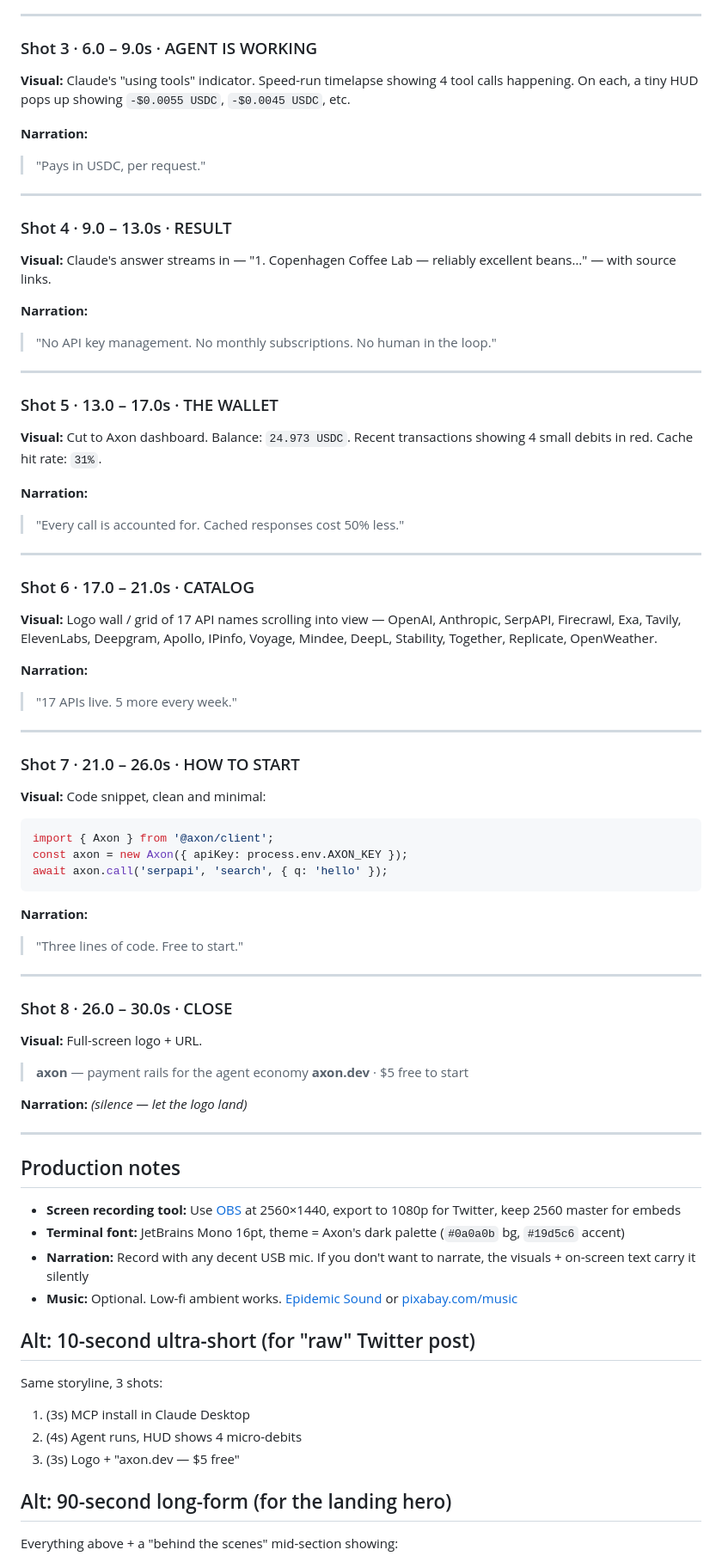
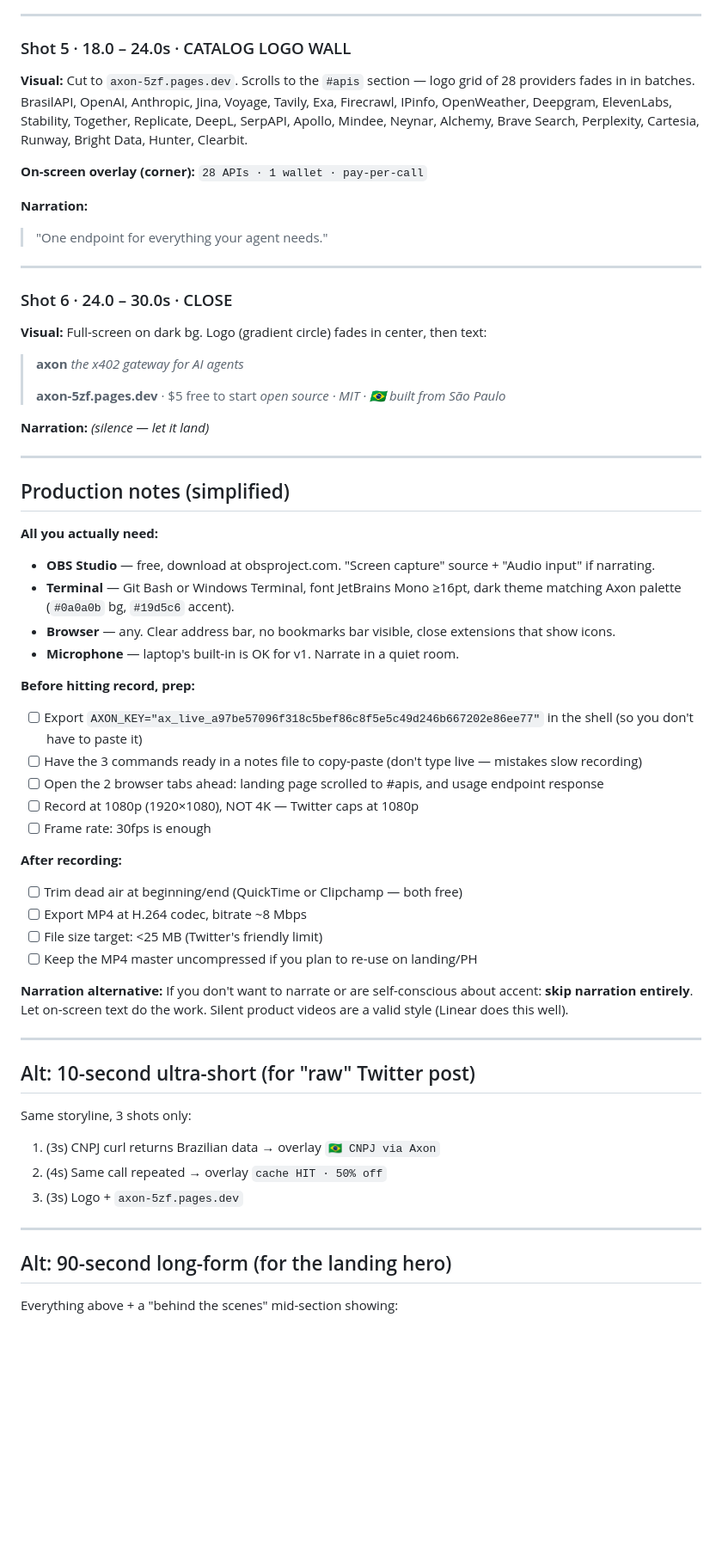
Before and after one commit to axondevi/axon, a Markdown page: marketing/demo-video-script.md, the part around one of its changes. Shown at 86% size. Rendered like a GitHub page; blank space fills up the shorter version.

````diff
--- a/marketing/demo-video-script.md
+++ b/marketing/demo-video-script.md
@@ -40,75 +78,63 @@ The tools tray on the side now shows `serpapi__search`, `firecrawl__scrape`, `op
 
 ---
 
-### Shot 3 · 6.0 – 9.0s · AGENT IS WORKING
-**Visual:** Claude's "using tools" indicator. Speed-run timelapse showing 4 tool calls happening. On each, a tiny HUD pops up showing `-$0.0055 USDC`, `-$0.0045 USDC`, etc.
+### Shot 5 · 18.0 – 24.0s · CATALOG LOGO WALL
+**Visual:** Cut to `axon-5zf.pages.dev`. Scrolls to the `#apis` section — logo grid of 28 providers fades in in batches. BrasilAPI, OpenAI, Anthropic, Jina, Voyage, Tavily, Exa, Firecrawl, IPinfo, OpenWeather, Deepgram, ElevenLabs, Stability, Together, Replicate, DeepL, SerpAPI, Apollo, Mindee, Neynar, Alchemy, Brave Search, Perplexity, Cartesia, Runway, Bright Data, Hunter, Clearbit.
+
+**On-screen overlay (corner):** `28 APIs · 1 wallet · pay-per-call`
 
 **Narration:**
-> "Pays in USDC, per request."
+> "One endpoint for everything your agent needs."
 
 ---
 
-### Shot 4 · 9.0 – 13.0s · RESULT
-**Visual:** Claude's answer streams in — "1. Copenhagen Coffee Lab — reliably excellent beans…" — with source links.
+### Shot 6 · 24.0 – 30.0s · CLOSE
+**Visual:** Full-screen on dark bg. Logo (gradient circle) fades in center, then text:
 
-**Narration:**
-> "No API key management. No monthly subscriptions. No human in the loop."
+> **axon**
+> *the x402 gateway for AI agents*
+>
+> **axon-5zf.pages.dev** · $5 free to start
+> *open source · MIT · 🇧🇷 built from São Paulo*
+
+**Narration:** *(silence — let it land)*
 
 ---
 
-### Shot 5 · 13.0 – 17.0s · THE WALLET
-**Visual:** Cut to Axon dashboard. Balance: `24.973 USDC`. Recent transactions showing 4 small debits in red. Cache hit rate: `31%`.
+## Production notes (simplified)
 
-**Narration:**
-> "Every call is accounted for. Cached responses cost 50% less."
+**All you actually need:**
+- **OBS Studio** — free, download at obsproject.com. "Screen capture" source + "Audio input" if narrating.
+- **Terminal** — Git Bash or Windows Terminal, font JetBrains Mono ≥16pt, dark theme matching Axon palette (`#0a0a0b` bg, `#19d5c6` accent).
+- **Browser** — any. Clear address bar, no bookmarks bar visible, close extensions that show icons.
+- **Microphone** — laptop's built-in is OK for v1. Narrate in a quiet room.
+
+**Before hitting record, prep:**
+- [ ] Export `AXON_KEY="ax_live_a97be57096f318c5bef86c8f5e5c49d246b667202e86ee77"` in the shell (so you don't have to paste it)
+- [ ] Have the 3 commands ready in a notes file to copy-paste (don't type live — mistakes slow recording)
+- [ ] Open the 2 browser tabs ahead: landing page scrolled to #apis, and usage endpoint response
+- [ ] Record at 1080p (1920×1080), NOT 4K — Twitter caps at 1080p
+- [ ] Frame rate: 30fps is enough
+
+**After recording:**
+- [ ] Trim dead air at beginning/end (QuickTime or Clipchamp — both free)
+- [ ] Export MP4 at H.264 codec, bitrate ~8 Mbps
+- [ ] File size target: <25 MB (Twitter's friendly limit)
+- [ ] Keep the MP4 master uncompressed if you plan to re-use on landing/PH
+
+**Narration alternative:**
+If you don't want to narrate or are self-conscious about accent: **skip narration entirely**. Let on-screen text do the work. Silent product videos are a valid style (Linear does this well).
 
 ---
 
-### Shot 6 · 17.0 – 21.0s · CATALOG
-**Visual:** Logo wall / grid of 17 API names scrolling into view — OpenAI, Anthropic, SerpAPI, Firecrawl, Exa, Tavily, ElevenLabs, Deepgram, Apollo, IPinfo, Voyage, Mindee, DeepL, Stability, Together, Replicate, OpenWeather.
+## Alt: 10-second ultra-short (for "raw" Twitter post)
 
-**Narration:**
-> "17 APIs live. 5 more every week."
+Same storyline, 3 shots only:
+1. (3s) CNPJ curl returns Brazilian data → overlay `🇧🇷 CNPJ via Axon`
+2. (4s) Same call repeated → overlay `cache HIT · 50% off`
+3. (3s) Logo + `axon-5zf.pages.dev`
 
 ---
-
-### Shot 7 · 21.0 – 26.0s · HOW TO START
-**Visual:** Code snippet, clean and minimal:
-
-```ts
-import { Axon } from '@axon/client';
-const axon = new Axon({ apiKey: process.env.AXON_KEY });
-await axon.call('serpapi', 'search', { q: 'hello' });
-```
-
-**Narration:**
-> "Three lines of code. Free to start."
-
----
-
-### Shot 8 · 26.0 – 30.0s · CLOSE
-**Visual:** Full-screen logo + URL.
-
-> **axon** — payment rails for the agent economy
-> **axon.dev** · $5 free to start
-
-**Narration:** *(silence — let the logo land)*
-
----
-
-## Production notes
-
-- **Screen recording tool:** Use [OBS](https://obsproject.com/) at 2560×1440, export to 1080p for Twitter, keep 2560 master for embeds
-- **Terminal font:** JetBrains Mono 16pt, theme = Axon's dark palette (`#0a0a0b` bg, `#19d5c6` accent)
-- **Narration:** Record with any decent USB mic. If you don't want to narrate, the visuals + on-screen text carry it silently
-- **Music:** Optional. Low-fi ambient works. [Epidemic Sound](https://epidemicsound.com) or [pixabay.com/music](https://pixabay.com/music)
-
-## Alt: 10-second ultra-short (for "raw" Twitter post)
-
-Same storyline, 3 shots:
-1. (3s) MCP install in Claude Desktop
-2. (4s) Agent runs, HUD shows 4 micro-debits
-3. (3s) Logo + "axon.dev — $5 free"
 
 ## Alt: 90-second long-form (for the landing hero)
 
````
Also changed, not shown: other parts of marketing/demo-video-script.md (+81 -25 lines).
